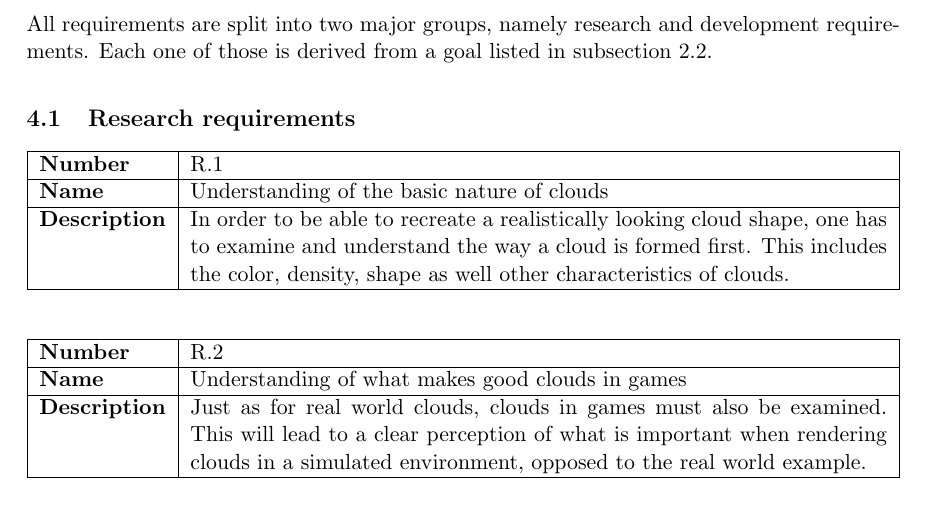
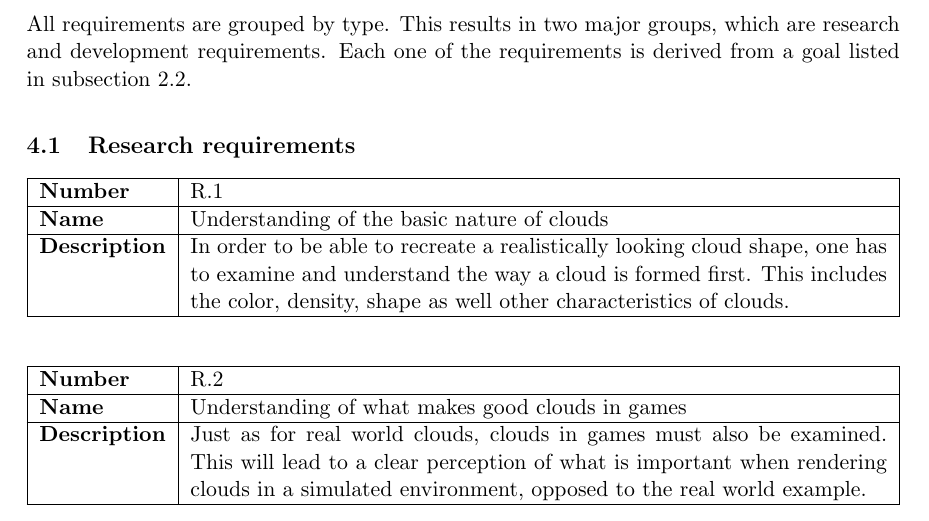
Before and after one commit to mth0348/bfh-cloud-shader, a LaTeX document (doc/paper/specification.tex, which reads doc/paper/partials/chapter4-requirements.tex): part of page 7 of 10, cut at the place of the change. Compiled offline with pdfLaTeX.

Commit message:
Rephrased requirements intro.

```diff
--- a/doc/paper/partials/chapter4-requirements.tex
+++ b/doc/paper/partials/chapter4-requirements.tex
@@ -1,6 +1,6 @@
 \section{Requirements}
 \label{section:requirements}
-All requirements are split into two major groups, namely research and development requirements. Each one of those is derived from a goal listed in \sectionref{section:goals}.
+All requirements are grouped by type. This results in two major groups, which are research and development requirements. Each one of the requirements is derived from a goal listed in \sectionref{section:goals}.
 
 \subsection{Research requirements}
 
```
Also changed, not shown: doc/paper/specification.pdf.
